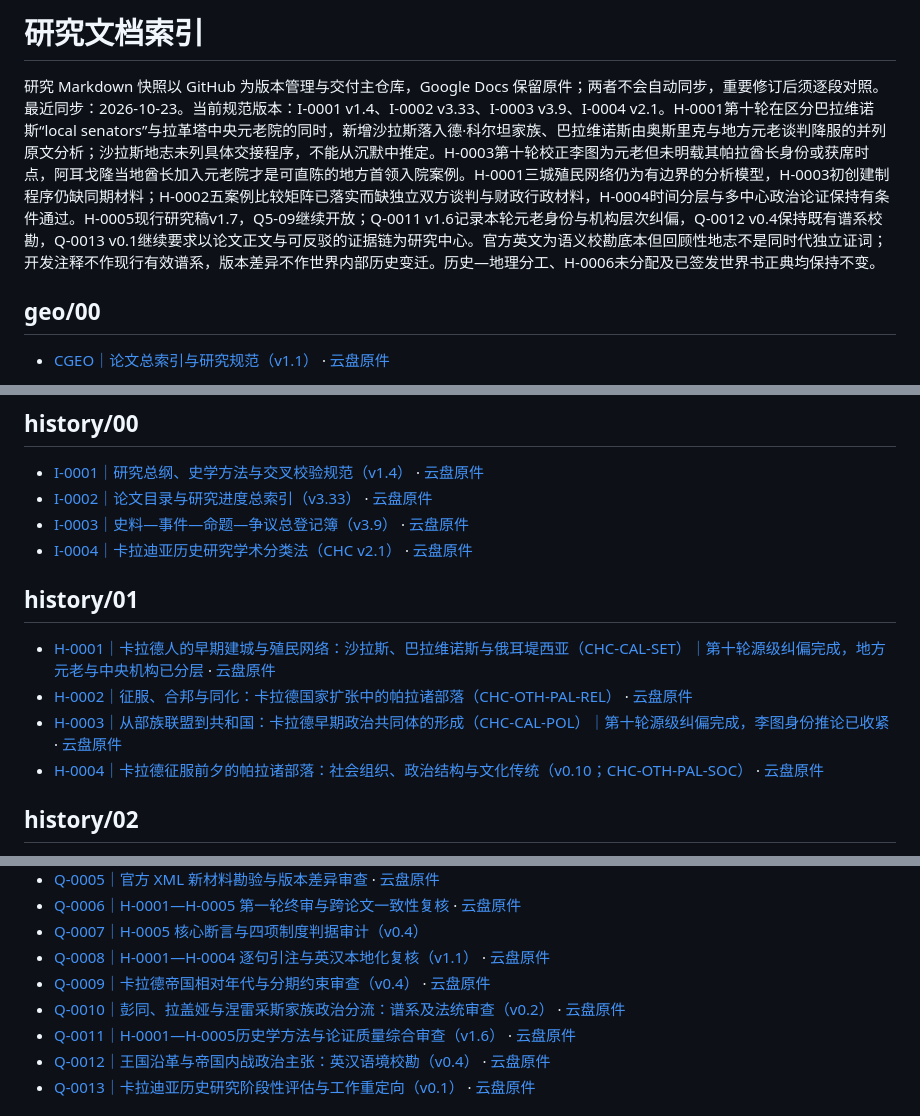
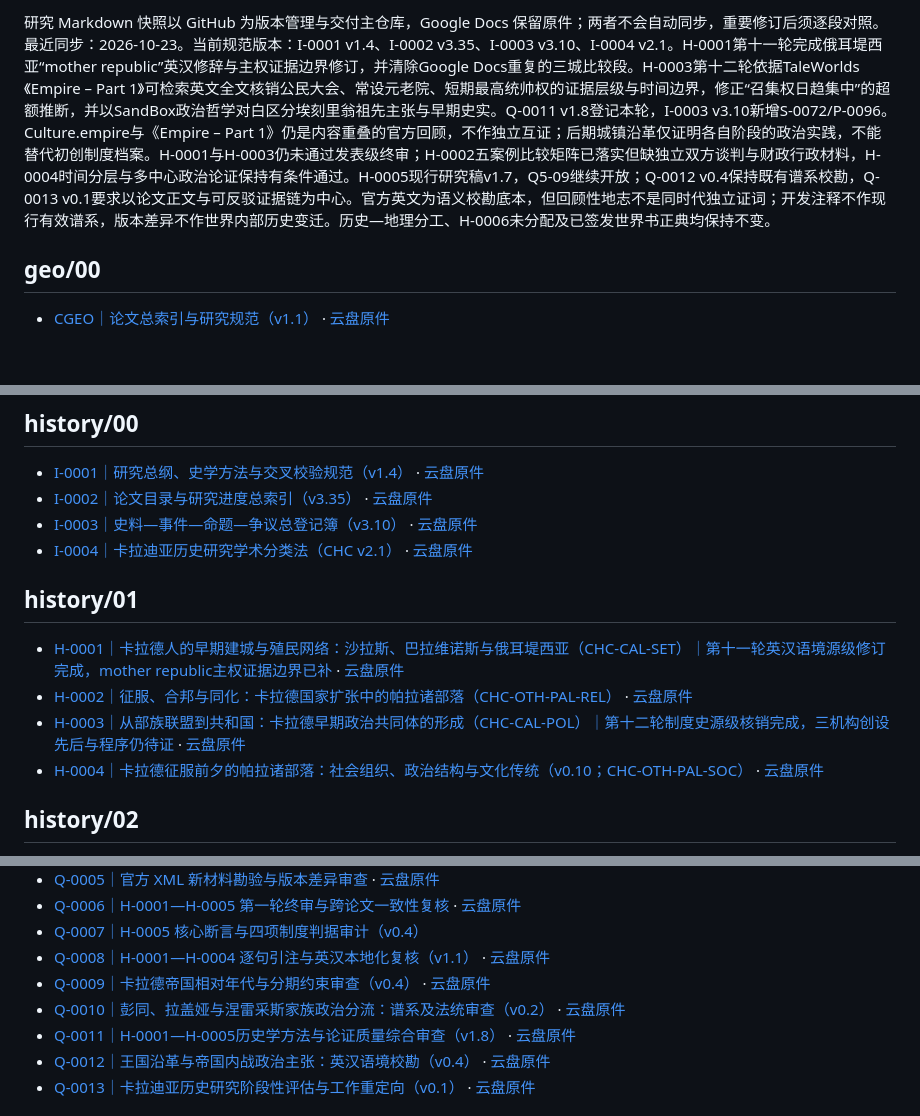
Before and after one commit to Nobody-zz/awake-calradia-research-atlas, a Markdown page: research/README.md, 3 parts joined by grey strips. Rendered like a GitHub page; blank space fills up the shorter version.

Commit message:
docs: update research index to I-0002 v3.35, I-0003 v3.10 and Q-0011 v1.8

```diff
--- a/research/README.md
+++ b/research/README.md
@@ -1,6 +1,4 @@
-# 研究文档索引
-
-研究 Markdown 快照以 GitHub 为版本管理与交付主仓库，Google Docs 保留原件；两者不会自动同步，重要修订后须逐段对照。最近同步：2026-10-23。当前规范版本：I-0001 v1.4、I-0002 v3.33、I-0003 v3.9、I-0004 v2.1。H-0001第十轮在区分巴拉维诺斯“local senators”与拉革塔中央元老院的同时，新增沙拉斯落入德·科尔坦家族、巴拉维诺斯由奥斯里克与地方元老谈判降服的并列原文分析；沙拉斯地志未列具体交接程序，不能从沉默中推定。H-0003第十轮校正李图为元老但未明载其帕拉酋长身份或获席时点，阿耳戈隆当地酋长加入元老院才是可直陈的地方首领入院案例。H-0001三城殖民网络仍为有边界的分析模型，H-0003初创建制程序仍缺同期材料；H-0002五案例比较矩阵已落实而缺独立双方谈判与财政行政材料，H-0004时间分层与多中心政治论证保持有条件通过。H-0005现行研究稿v1.7，Q5-09继续开放；Q-0011 v1.6记录本轮元老身份与机构层次纠偏，Q-0012 v0.4保持既有谱系校勘，Q-0013 v0.1继续要求以论文正文与可反驳的证据链为研究中心。官方英文为语义校勘底本但回顾性地志不是同时代独立证词；开发注释不作现行有效谱系，版本差异不作世界内部历史变迁。历史—地理分工、H-0006未分配及已签发世界书正典均保持不变。
+研究 Markdown 快照以 GitHub 为版本管理与交付主仓库，Google Docs 保留原件；两者不会自动同步，重要修订后须逐段对照。最近同步：2026-10-23。当前规范版本：I-0001 v1.4、I-0002 v3.35、I-0003 v3.10、I-0004 v2.1。H-0001第十一轮完成俄耳堤西亚“mother republic”英汉修辞与主权证据边界修订，并清除Google Docs重复的三城比较段。H-0003第十二轮依据TaleWorlds《Empire – Part 1》可检索英文全文核销公民大会、常设元老院、短期最高统帅权的证据层级与时间边界，修正“召集权日趋集中”的超额推断，并以SandBox政治哲学对白区分埃刻里翁祖先主张与早期史实。Q-0011 v1.8登记本轮，I-0003 v3.10新增S-0072/P-0096。Culture.empire与《Empire – Part 1》仍是内容重叠的官方回顾，不作独立互证；后期城镇沿革仅证明各自阶段的政治实践，不能替代初创制度档案。H-0001与H-0003仍未通过发表级终审；H-0002五案例比较矩阵已落实但缺独立双方谈判与财政行政材料，H-0004时间分层与多中心政治论证保持有条件通过。H-0005现行研究稿v1.7，Q5-09继续开放；Q-0012 v0.4保持既有谱系校勘，Q-0013 v0.1要求以论文正文与可反驳证据链为中心。官方英文为语义校勘底本，但回顾性地志不是同时代独立证词；开发注释不作现行有效谱系，版本差异不作世界内部历史变迁。历史—地理分工、H-0006未分配及已签发世界书正典均保持不变。
 
 ## geo/00
 
@@ -43,14 +41,14 @@
 ## history/00
 
 - [I-0001｜研究总纲、史学方法与交叉校验规范（v1.4）](history/00/1yM0n79OTxSmsORdGAgDw2QfHPgHLa03DqrmtUwfQLwk.md) · [云盘原件](https://docs.google.com/document/d/1yM0n79OTxSmsORdGAgDw2QfHPgHLa03DqrmtUwfQLwk/edit)
-- [I-0002｜论文目录与研究进度总索引（v3.33）](history/00/1ZPQ0w-HtLyXMT2KRKD3h8kBrMHRDCoZTHlOAq5r8Vb4.md) · [云盘原件](https://docs.google.com/document/d/1ZPQ0w-HtLyXMT2KRKD3h8kBrMHRDCoZTHlOAq5r8Vb4/edit)
-- [I-0003｜史料—事件—命题—争议总登记簿（v3.9）](history/00/1v52GmJ6BmyRUwUJjpLG3PalEKC9aBLaKYTqUHn3ZopI.md) · [云盘原件](https://docs.google.com/document/d/1v52GmJ6BmyRUwUJjpLG3PalEKC9aBLaKYTqUHn3ZopI/edit)
+- [I-0002｜论文目录与研究进度总索引（v3.35）](history/00/1ZPQ0w-HtLyXMT2KRKD3h8kBrMHRDCoZTHlOAq5r8Vb4.md) · [云盘原件](https://docs.google.com/document/d/1ZPQ0w-HtLyXMT2KRKD3h8kBrMHRDCoZTHlOAq5r8Vb4/edit)
+- [I-0003｜史料—事件—命题—争议总登记簿（v3.10）](history/00/1v52GmJ6BmyRUwUJjpLG3PalEKC9aBLaKYTqUHn3ZopI.md) · [云盘原件](https://docs.google.com/document/d/1v52GmJ6BmyRUwUJjpLG3PalEKC9aBLaKYTqUHn3ZopI/edit)
 - [I-0004｜卡拉迪亚历史研究学术分类法（CHC v2.1）](history/00/I-0004-academic-classification.md) · [云盘原件](https://docs.google.com/document/d/1YMBmGNOfjOfWMiK3lWXJhMa_RWUP3W9_AODTaUOSiN0/edit)
 ## history/01
 
-- [H-0001｜卡拉德人的早期建城与殖民网络：沙拉斯、巴拉维诺斯与俄耳堤西亚（CHC-CAL-SET）｜第十轮源级纠偏完成，地方元老与中央机构已分层](history/01/12k-lzV-dPYHMQUyxFBeGWQvTp6LpmP-qV0FYrG6Pd4s.md) · [云盘原件](https://docs.google.com/document/d/12k-lzV-dPYHMQUyxFBeGWQvTp6LpmP-qV0FYrG6Pd4s/edit)
+- [H-0001｜卡拉德人的早期建城与殖民网络：沙拉斯、巴拉维诺斯与俄耳堤西亚（CHC-CAL-SET）｜第十一轮英汉语境源级修订完成，mother republic主权证据边界已补](history/01/12k-lzV-dPYHMQUyxFBeGWQvTp6LpmP-qV0FYrG6Pd4s.md) · [云盘原件](https://docs.google.com/document/d/12k-lzV-dPYHMQUyxFBeGWQvTp6LpmP-qV0FYrG6Pd4s/edit)
 - [H-0002｜征服、合邦与同化：卡拉德国家扩张中的帕拉诸部落（CHC-OTH-PAL-REL）](history/01/1CBSqXHw0m39FSSQUK9l1ARf2o9Nl324PP8qwQrqUYVI.md) · [云盘原件](https://docs.google.com/document/d/1CBSqXHw0m39FSSQUK9l1ARf2o9Nl324PP8qwQrqUYVI/edit)
-- [H-0003｜从部族联盟到共和国：卡拉德早期政治共同体的形成（CHC-CAL-POL）｜第十轮源级纠偏完成，李图身份推论已收紧](history/01/1Vpu2yWtz_QXl9oCfLBB_4rm9c1xRsCbzW8LzoRH127s.md) · [云盘原件](https://docs.google.com/document/d/1Vpu2yWtz_QXl9oCfLBB_4rm9c1xRsCbzW8LzoRH127s/edit)
+- [H-0003｜从部族联盟到共和国：卡拉德早期政治共同体的形成（CHC-CAL-POL）｜第十二轮制度史源级核销完成，三机构创设先后与程序仍待证](history/01/1Vpu2yWtz_QXl9oCfLBB_4rm9c1xRsCbzW8LzoRH127s.md) · [云盘原件](https://docs.google.com/document/d/1Vpu2yWtz_QXl9oCfLBB_4rm9c1xRsCbzW8LzoRH127s/edit)
 - [H-0004｜卡拉德征服前夕的帕拉诸部落：社会组织、政治结构与文化传统（v0.10；CHC-OTH-PAL-SOC）](history/01/1vjDCwnByypArSpeNcUe0-UKkdlr0nD4dJm7Q4PwcA3Y.md) · [云盘原件](https://docs.google.com/document/d/1vjDCwnByypArSpeNcUe0-UKkdlr0nD4dJm7Q4PwcA3Y/edit)
 ## history/02
 
@@ -65,7 +63,7 @@
 - [Q-0008｜H-0001—H-0004 逐句引注与英汉本地化复核（v1.1）](history/02/Q-0008-H0001-H0004-version-localization-audit.md) · [云盘原件](https://docs.google.com/document/d/1wfwd2clfqR95v2xaWUZjo90-hPGNOOjMfD0fOCpeqnY/edit)
 - [Q-0009｜卡拉德帝国相对年代与分期约束审查（v0.4）](history/02/Q-0009-imperial-relative-chronology.md) · [云盘原件](https://docs.google.com/document/d/1Ny-pOnhZYWiR5ES91vsSAv_YbrJgcV8Tt-wtPq7c-Tw/edit)
 - [Q-0010｜彭同、拉盖娅与涅雷采斯家族政治分流：谱系及法统审查（v0.2）](history/02/Q-0010-neretzes-penton-rhagaea-succession-evidence.md) · [云盘原件](https://docs.google.com/document/d/14-HU9CH3hLPHVTxJl_i3ILtDh2vrvLfgp5g7Wq4bHaI/edit)
-- [Q-0011｜H-0001—H-0005历史学方法与论证质量综合审查（v1.6）](history/02/Q-0011-historical-method-cross-review.md) · [云盘原件](https://docs.google.com/document/d/1inZW_ULYFQ2Om1MJ5wkSSlQwTVa0b78PrZSMNT-Mm5g/edit)
+- [Q-0011｜H-0001—H-0005历史学方法与论证质量综合审查（v1.8）](history/02/Q-0011-historical-method-cross-review.md) · [云盘原件](https://docs.google.com/document/d/1inZW_ULYFQ2Om1MJ5wkSSlQwTVa0b78PrZSMNT-Mm5g/edit)
 - [Q-0012｜王国沿革与帝国内战政治主张：英汉语境校勘（v0.4）](history/02/Q-0012-kingdom-descriptions-localization-audit.md) · [云盘原件](https://docs.google.com/document/d/1JkcbLRNaoVgmQlCvqvSNdAW0hopPg-X1ls8v7e_m1xM/edit)
 - [Q-0013｜卡拉迪亚历史研究阶段性评估与工作重定向（v0.1）](history/02/Q-0013-stage-review-and-research-redirection.md) · [云盘原件](https://docs.google.com/document/d/1p9844oEQ-kO7I7h5R_ymuU8SJ3I4Al-0prXki6f27mc/edit)
 ## history/03
```
